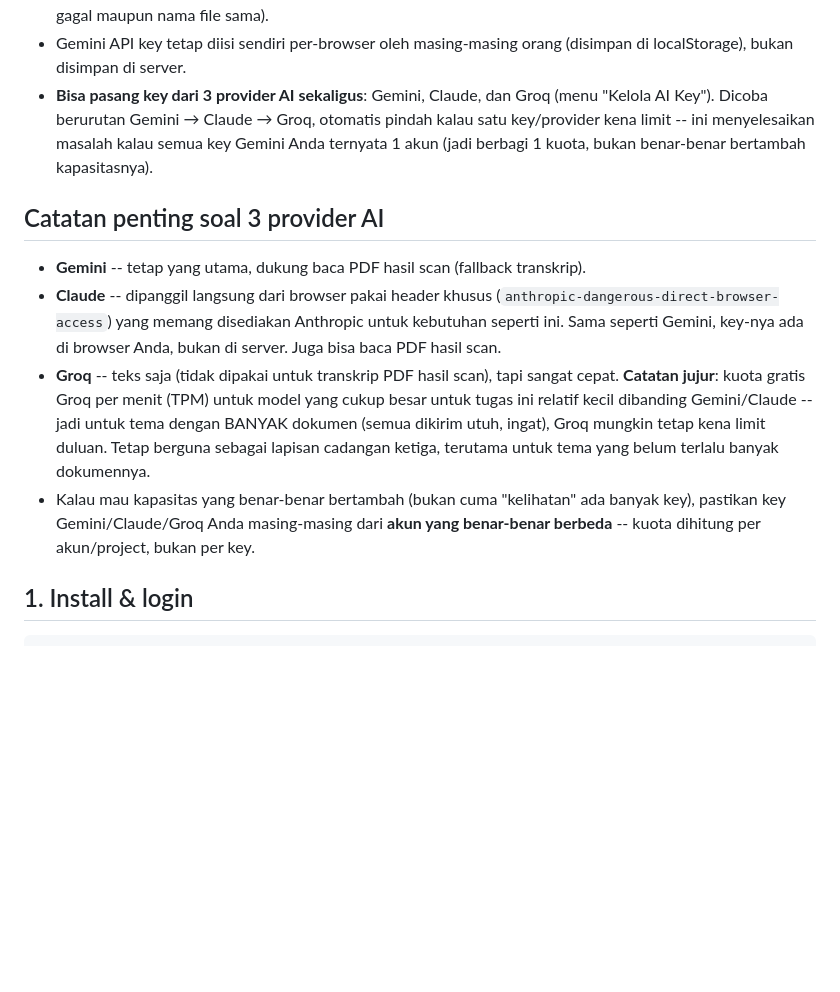
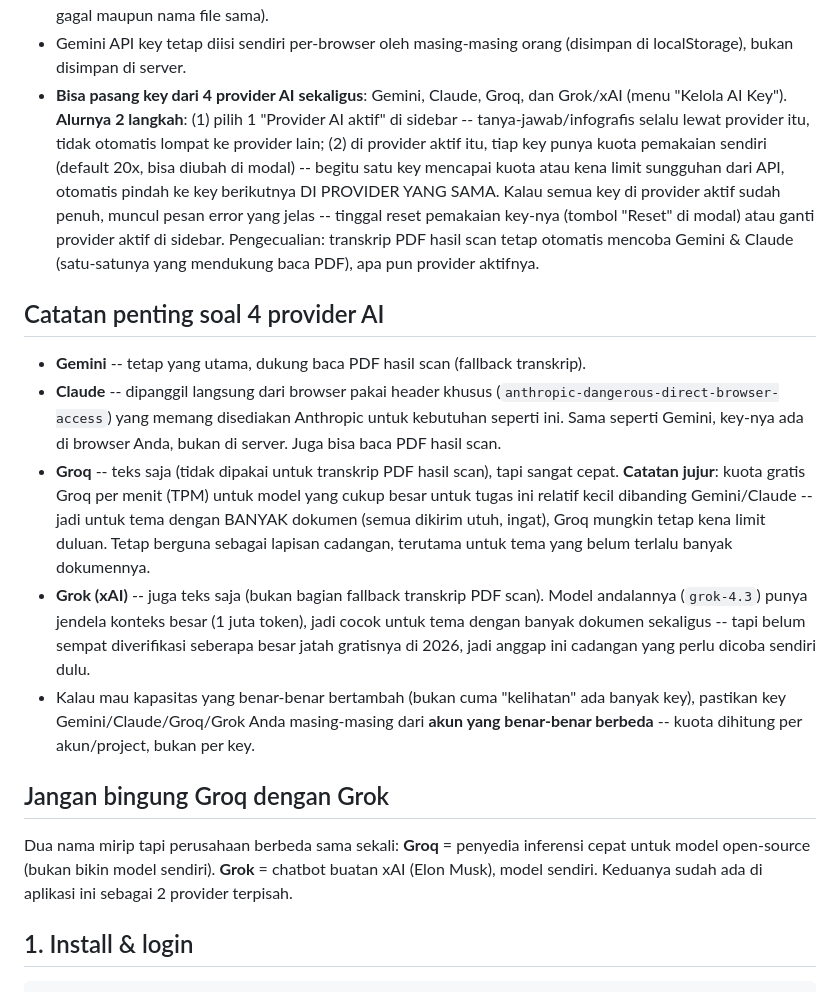
Before and after one commit to ezahazairin1405/bigdatapemilumalang, a Markdown page: README.md, the part around the change. GitHub-like rendering; blank space fills up the shorter version.

```diff
--- a/README.md
+++ b/README.md
@@ -23,13 +23,19 @@ dan analisis peta/grafik (Infografis) per tema — cakupan pemilu se-Indonesia.
   penghapusan otomatis (baik karena gagal maupun nama file sama).
 - Gemini API key tetap diisi sendiri per-browser oleh masing-masing orang
   (disimpan di localStorage), bukan disimpan di server.
-- **Bisa pasang key dari 3 provider AI sekaligus**: Gemini, Claude, dan Groq
-  (menu "Kelola AI Key"). Dicoba berurutan Gemini → Claude → Groq, otomatis
-  pindah kalau satu key/provider kena limit -- ini menyelesaikan masalah kalau
-  semua key Gemini Anda ternyata 1 akun (jadi berbagi 1 kuota, bukan benar-benar
-  bertambah kapasitasnya).
+- **Bisa pasang key dari 4 provider AI sekaligus**: Gemini, Claude, Groq, dan
+  Grok/xAI (menu "Kelola AI Key"). **Alurnya 2 langkah**: (1) pilih 1 "Provider
+  AI aktif" di sidebar -- tanya-jawab/infografis selalu lewat provider itu,
+  tidak otomatis lompat ke provider lain; (2) di provider aktif itu, tiap key
+  punya kuota pemakaian sendiri (default 20x, bisa diubah di modal) -- begitu
+  satu key mencapai kuota atau kena limit sungguhan dari API, otomatis pindah
+  ke key berikutnya DI PROVIDER YANG SAMA. Kalau semua key di provider aktif
+  sudah penuh, muncul pesan error yang jelas -- tinggal reset pemakaian
+  key-nya (tombol "Reset" di modal) atau ganti provider aktif di sidebar.
+  Pengecualian: transkrip PDF hasil scan tetap otomatis mencoba Gemini &
+  Claude (satu-satunya yang mendukung baca PDF), apa pun provider aktifnya.
 
-## Catatan penting soal 3 provider AI
+## Catatan penting soal 4 provider AI
 
 - **Gemini** -- tetap yang utama, dukung baca PDF hasil scan (fallback transkrip).
 - **Claude** -- dipanggil langsung dari browser pakai header khusus
@@ -40,11 +46,26 @@ dan analisis peta/grafik (Infografis) per tema — cakupan pemilu se-Indonesia.
   sangat cepat. **Catatan jujur**: kuota gratis Groq per menit (TPM) untuk
   model yang cukup besar untuk tugas ini relatif kecil dibanding Gemini/Claude
   -- jadi untuk tema dengan BANYAK dokumen (semua dikirim utuh, ingat), Groq
-  mungkin tetap kena limit duluan. Tetap berguna sebagai lapisan cadangan
-  ketiga, terutama untuk tema yang belum terlalu banyak dokumennya.
+  mungkin tetap kena limit duluan. Tetap berguna sebagai lapisan cadangan,
+  terutama untuk tema yang belum terlalu banyak dokumennya.
+- **Grok (xAI)** -- juga teks saja (bukan bagian fallback transkrip PDF scan).
+  Model andalannya (`grok-4.3`) punya jendela konteks besar (1 juta token),
+  jadi cocok untuk tema dengan banyak dokumen sekaligus -- tapi belum sempat
+  diverifikasi seberapa besar jatah gratisnya di 2026, jadi anggap ini
+  cadangan yang perlu dicoba sendiri dulu.
 - Kalau mau kapasitas yang benar-benar bertambah (bukan cuma "kelihatan" ada
-  banyak key), pastikan key Gemini/Claude/Groq Anda masing-masing dari **akun
-  yang benar-benar berbeda** -- kuota dihitung per akun/project, bukan per key.
+  banyak key), pastikan key Gemini/Claude/Groq/Grok Anda masing-masing dari
+  **akun yang benar-benar berbeda** -- kuota dihitung per akun/project, bukan
+  per key.
+
+## Jangan bingung Groq dengan Grok
+
+Dua nama mirip tapi perusahaan berbeda sama sekali: **Groq** = penyedia
+inferensi cepat untuk model open-source (bukan bikin model sendiri). **Grok**
+= chatbot buatan xAI (Elon Musk), model sendiri. Keduanya sudah ada di
+aplikasi ini sebagai 2 provider terpisah.
+
+
 
 ## 1. Install & login
 
```
